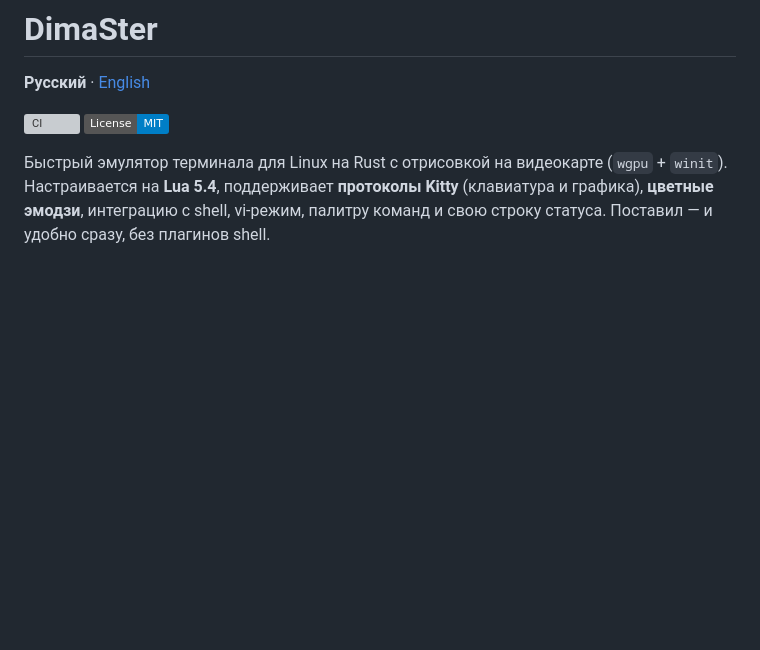
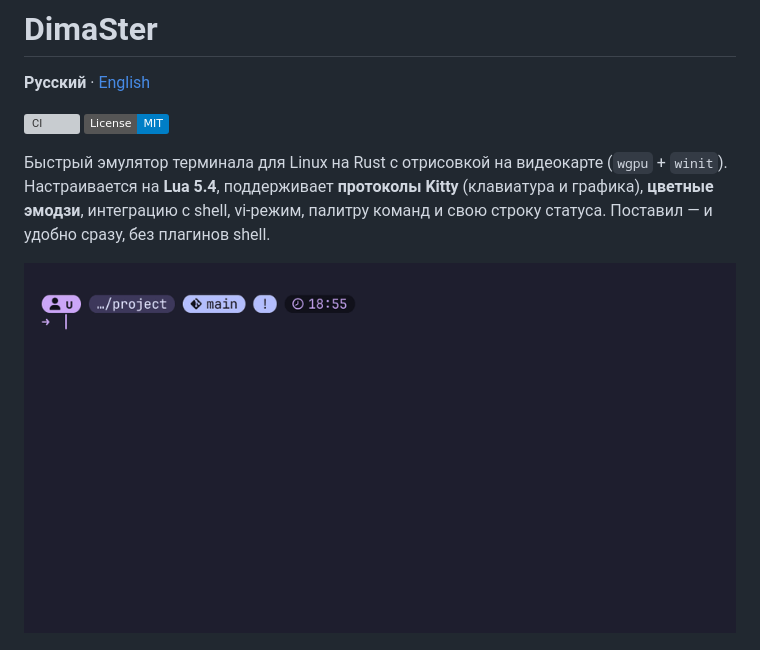
Before and after one commit to Utkautka1/DimaSter, a Markdown page: README.ru.md, the part around the change. Rendered like a GitHub page; pictures changed too: assets/screenshots/demo.gif (added); badges without logos; blank space fills up the shorter version; grey boxes are pictures that could not be loaded.

Commit message:
README: демо на 20 секунд; перестановка букв — самая вероятная опечатка

```diff
--- a/README.ru.md
+++ b/README.ru.md
@@ -6,6 +6,8 @@
 [![License: MIT](https://img.shields.io/badge/License-MIT-blue.svg)](LICENSE)
 
 Быстрый эмулятор терминала для Linux на Rust с отрисовкой на видеокарте (`wgpu` + `winit`). Настраивается на **Lua 5.4**, поддерживает **протоколы Kitty** (клавиатура и графика), **цветные эмодзи**, интеграцию с shell, vi-режим, палитру команд и свою строку статуса. Поставил — и удобно сразу, без плагинов shell.
+
+![DimaSter за 20 секунд: совет при опечатке, история стрелкой, меню по Tab, сокращение, подсказка и палитра команд](assets/screenshots/demo.gif)
 
 ![DimaSter: fetch, список файлов и подсветка кода в стиле Glass](assets/screenshots/main.png)
 
```
Also changed, not shown: README.md (+2 -0 lines), 1 other file.
